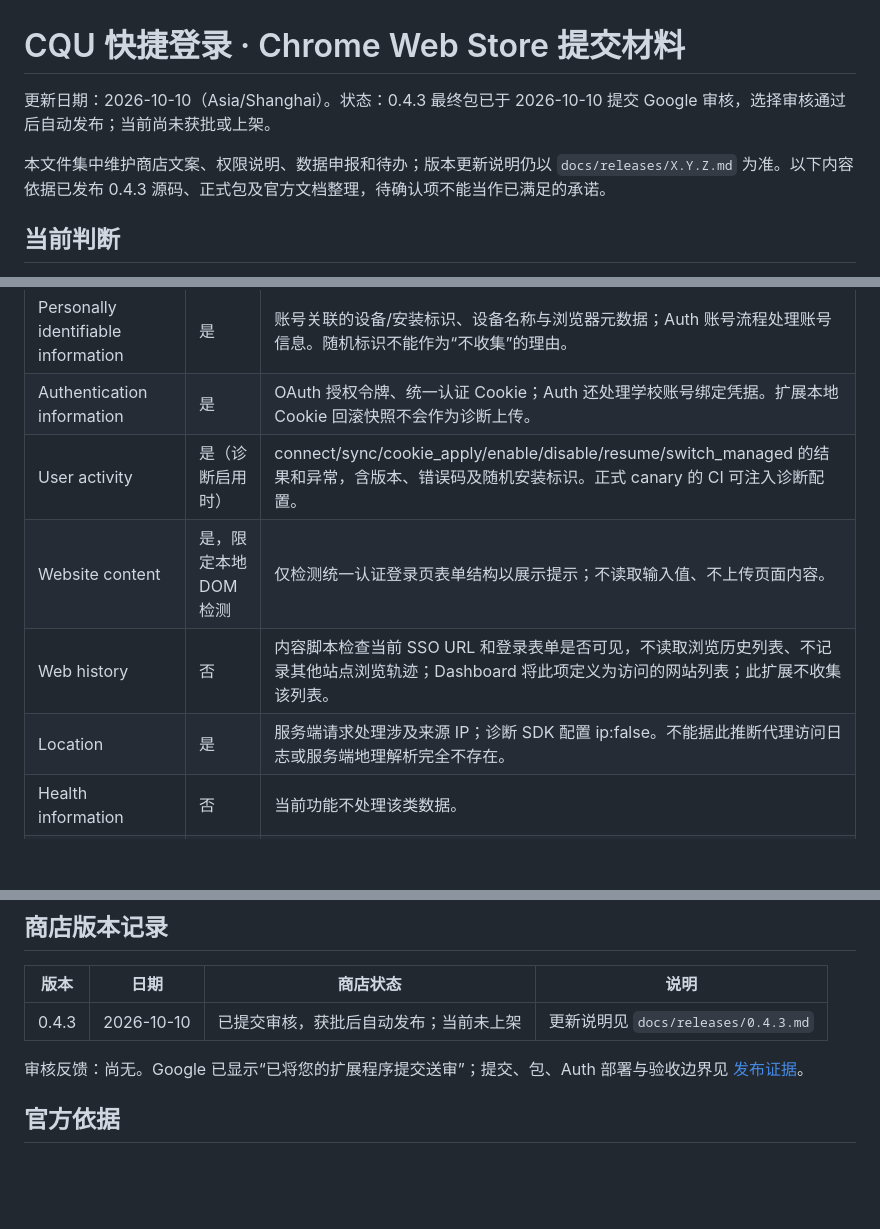
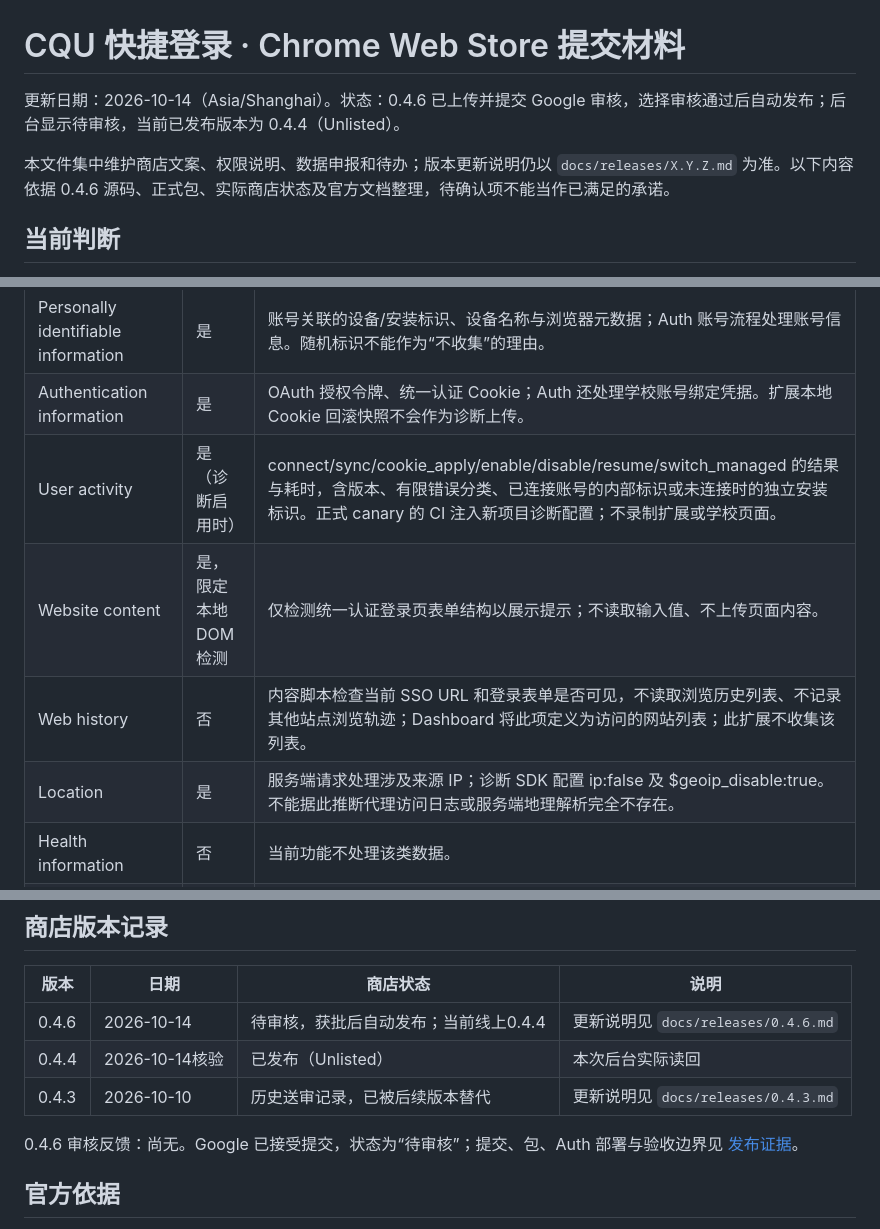
Before and after one commit to cqu-moe/quick-login, a Markdown page: CHROMEWEBSTORE.md, 3 parts joined by grey strips. Drawn GitHub-style; blank space fills up the shorter version.

```diff
--- a/CHROMEWEBSTORE.md
+++ b/CHROMEWEBSTORE.md
@@ -1,8 +1,8 @@
 # CQU 快捷登录 · Chrome Web Store 提交材料
 
-更新日期：2026-10-10（Asia/Shanghai）。状态：0.4.3 最终包已于 2026-10-10 提交 Google 审核，选择审核通过后自动发布；当前尚未获批或上架。
+更新日期：2026-10-14（Asia/Shanghai）。状态：0.4.6 已上传并提交 Google 审核，选择审核通过后自动发布；后台显示待审核，当前已发布版本为 0.4.4（Unlisted）。
 
-本文件集中维护商店文案、权限说明、数据申报和待办；版本更新说明仍以 `docs/releases/X.Y.Z.md` 为准。以下内容依据已发布 0.4.3 源码、正式包及官方文档整理，待确认项不能当作已满足的承诺。
+本文件集中维护商店文案、权限说明、数据申报和待办；版本更新说明仍以 `docs/releases/X.Y.Z.md` 为准。以下内容依据 0.4.6 源码、正式包、实际商店状态及官方文档整理，待确认项不能当作已满足的承诺。
 
 ## 当前判断
 
@@ -88,10 +88,10 @@ CQU 快捷登录为重庆大学统一认证同步登录状态，减少打开学
 | --- | --- | --- |
 | Personally identifiable information | 是 | 账号关联的设备/安装标识、设备名称与浏览器元数据；Auth 账号流程处理账号信息。随机标识不能作为“不收集”的理由。 |
 | Authentication information | 是 | OAuth 授权令牌、统一认证 Cookie；Auth 还处理学校账号绑定凭据。扩展本地 Cookie 回滚快照不会作为诊断上传。 |
-| User activity | 是（诊断启用时） | connect/sync/cookie_apply/enable/disable/resume/switch_managed 的结果和异常，含版本、错误码及随机安装标识。正式 canary 的 CI 可注入诊断配置。 |
+| User activity | 是（诊断启用时） | connect/sync/cookie_apply/enable/disable/resume/switch_managed 的结果与耗时，含版本、有限错误分类、已连接账号的内部标识或未连接时的独立安装标识。正式 canary 的 CI 注入新项目诊断配置；不录制扩展或学校页面。 |
 | Website content | 是，限定本地 DOM 检测 | 仅检测统一认证登录页表单结构以展示提示；不读取输入值、不上传页面内容。 |
 | Web history | 否 | 内容脚本检查当前 SSO URL 和登录表单是否可见，不读取浏览历史列表、不记录其他站点浏览轨迹；Dashboard 将此项定义为访问的网站列表；此扩展不收集该列表。 |
-| Location | 是 | 服务端请求处理涉及来源 IP；诊断 SDK 配置 ip:false。不能据此推断代理访问日志或服务端地理解析完全不存在。 |
+| Location | 是 | 服务端请求处理涉及来源 IP；诊断 SDK 配置 ip:false 及 $geoip_disable:true。不能据此推断代理访问日志或服务端地理解析完全不存在。 |
 | Health information | 否 | 当前功能不处理该类数据。 |
 | Financial information | 否 | 当前功能不处理该类数据。 |
 | Personal communications | 否 | 当前功能不读取个人通信内容。 |
@@ -160,9 +160,11 @@ Chrome Web Store 拒绝 ZIP 中的 manifest.key；源清单与 canary 保留原
 
 | 版本 | 日期 | 商店状态 | 说明 |
 | --- | --- | --- | --- |
-| 0.4.3 | 2026-10-10 | 已提交审核，获批后自动发布；当前未上架 | 更新说明见 `docs/releases/0.4.3.md` |
+| 0.4.6 | 2026-10-14 | 待审核，获批后自动发布；当前线上0.4.4 | 更新说明见 `docs/releases/0.4.6.md` |
+| 0.4.4 | 2026-10-14核验 | 已发布（Unlisted） | 本次后台实际读回 |
+| 0.4.3 | 2026-10-10 | 历史送审记录，已被后续版本替代 | 更新说明见 `docs/releases/0.4.3.md` |
 
-审核反馈：尚无。Google 已显示“已将您的扩展程序提交送审”；提交、包、Auth 部署与验收边界见 [发布证据](docs/operations/quicklogin-release.md)。
+0.4.6 审核反馈：尚无。Google 已接受提交，状态为“待审核”；提交、包、Auth 部署与验收边界见 [发布证据](docs/operations/quicklogin-release.md)。
 
 ## 官方依据
 
```
Also changed, not shown: other parts of CHROMEWEBSTORE.md (+1 -1 lines), docs/operations/quicklogin-handoff.md (+11 -0 lines), docs/operations/quicklogin-release.md (+11 -0 lines).
